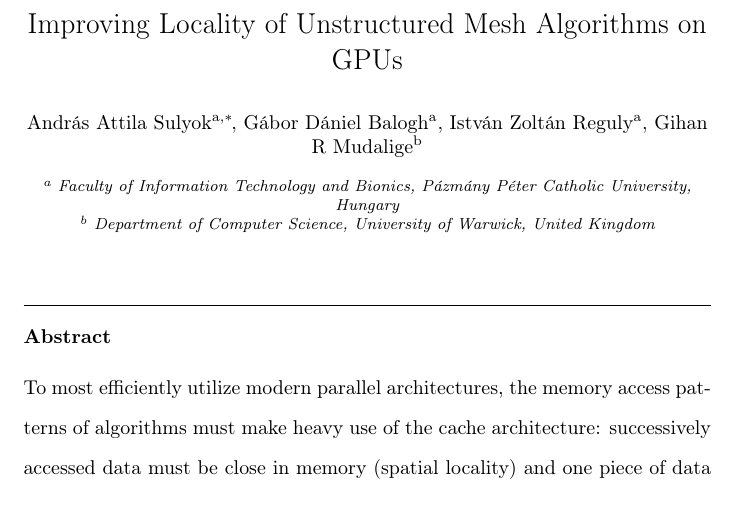
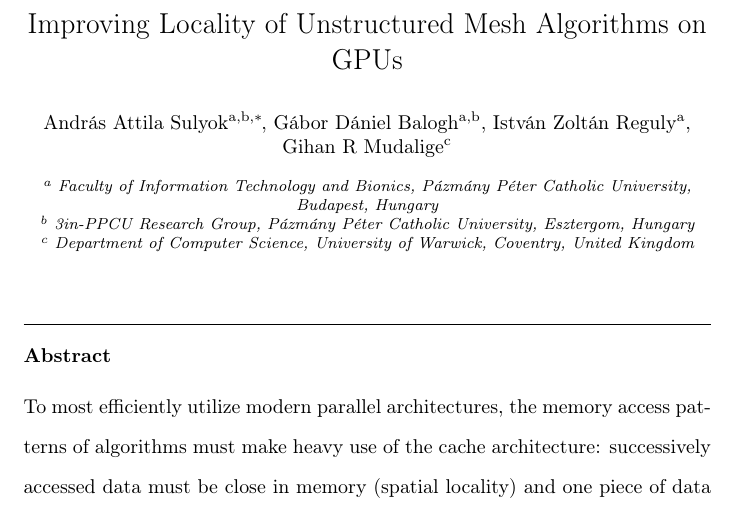
Before and after one commit to bgd54/locality_paper, a LaTeX paper (main.tex): part of page 1 of 53, cut so that both start at the same text. Compiled offline with pdfLaTeX.

Commit message:
Updates from ShareLaTeX

```diff
--- a/main.tex
+++ b/main.tex
@@ -28,20 +28,25 @@
 
   \title{Improving Locality of Unstructured Mesh Algorithms on GPUs}
 
-  \author[1]{András Attila Sulyok\corref{corres}}
+  \author[1,2]{András Attila Sulyok\corref{corres}}
   \ead{sulyok.andras.attila@itk.ppke.hu}
-  \author[1]{Gábor Dániel Balogh}
+  \author[1,2]{Gábor Dániel Balogh}
   \author[1]{István Zoltán Reguly}
-  \author[2]{Gihan R Mudalige}
+  \author[3]{Gihan R Mudalige}
   \address[1]{
     Faculty of Information Technology and Bionics,
     Pázmány Péter Catholic University,
-    Hungary
+    Budapest, Hungary
   }
   \address[2]{
+    3in-PPCU Research Group,
+    Pázmány Péter Catholic University,
+    Esztergom, Hungary
+  }
+   \address[3]{
     Department of Computer Science,
     University of Warwick,
-    United Kingdom
+    Coventry, United Kingdom
   }
   \cortext[corres]{Corresponding author}
 
```
